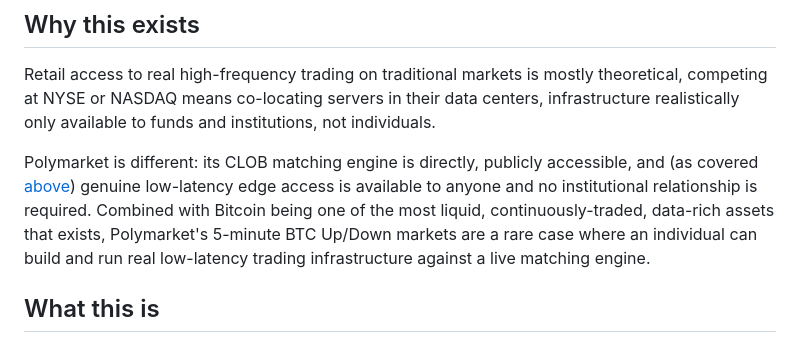
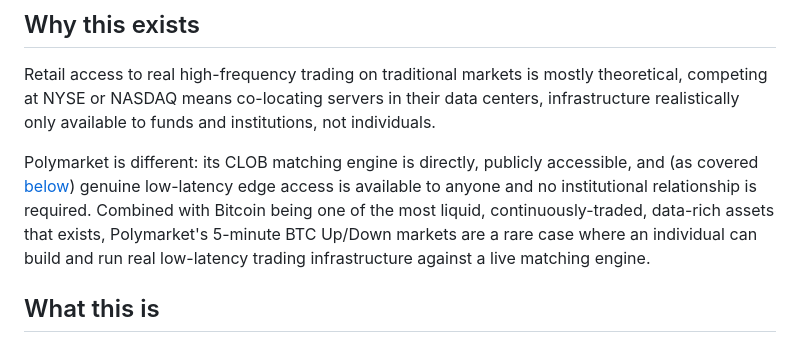
Before and after one commit to Stepan-Letsko/polymarket-btc-trading-engine, a Markdown page: README.md, the part around the change. Rendered like a GitHub page.

```diff
--- a/README.md
+++ b/README.md
@@ -11,7 +11,7 @@ Real-time infrastructure for trading Polymarket's 5-minute BTC Up/Down markets w
 
 Retail access to real high-frequency trading on traditional markets is mostly theoretical, competing at NYSE or NASDAQ means co-locating servers in their data centers, infrastructure realistically only available to funds and institutions, not individuals.
 
-Polymarket is different: its CLOB matching engine is directly, publicly accessible, and (as covered [above](#deployment-note)) genuine low-latency edge access is available to anyone and no institutional relationship is required. Combined with Bitcoin being one of the most liquid, continuously-traded, data-rich assets that exists, Polymarket's 5-minute BTC Up/Down markets are a rare case where an individual can build and run real low-latency trading infrastructure against a live matching engine.
+Polymarket is different: its CLOB matching engine is directly, publicly accessible, and (as covered [below](#deployment-note)) genuine low-latency edge access is available to anyone and no institutional relationship is required. Combined with Bitcoin being one of the most liquid, continuously-traded, data-rich assets that exists, Polymarket's 5-minute BTC Up/Down markets are a rare case where an individual can build and run real low-latency trading infrastructure against a live matching engine.
 
 
 ## What this is
```
